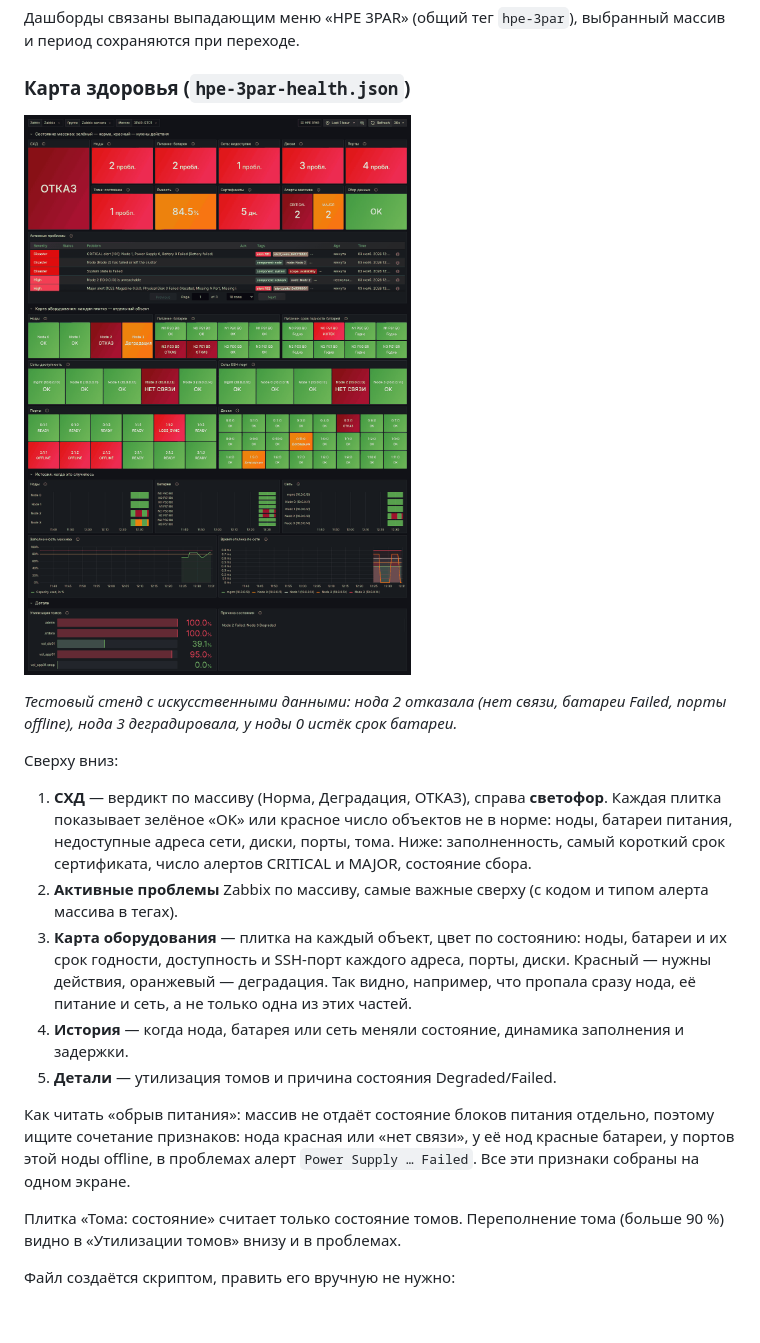
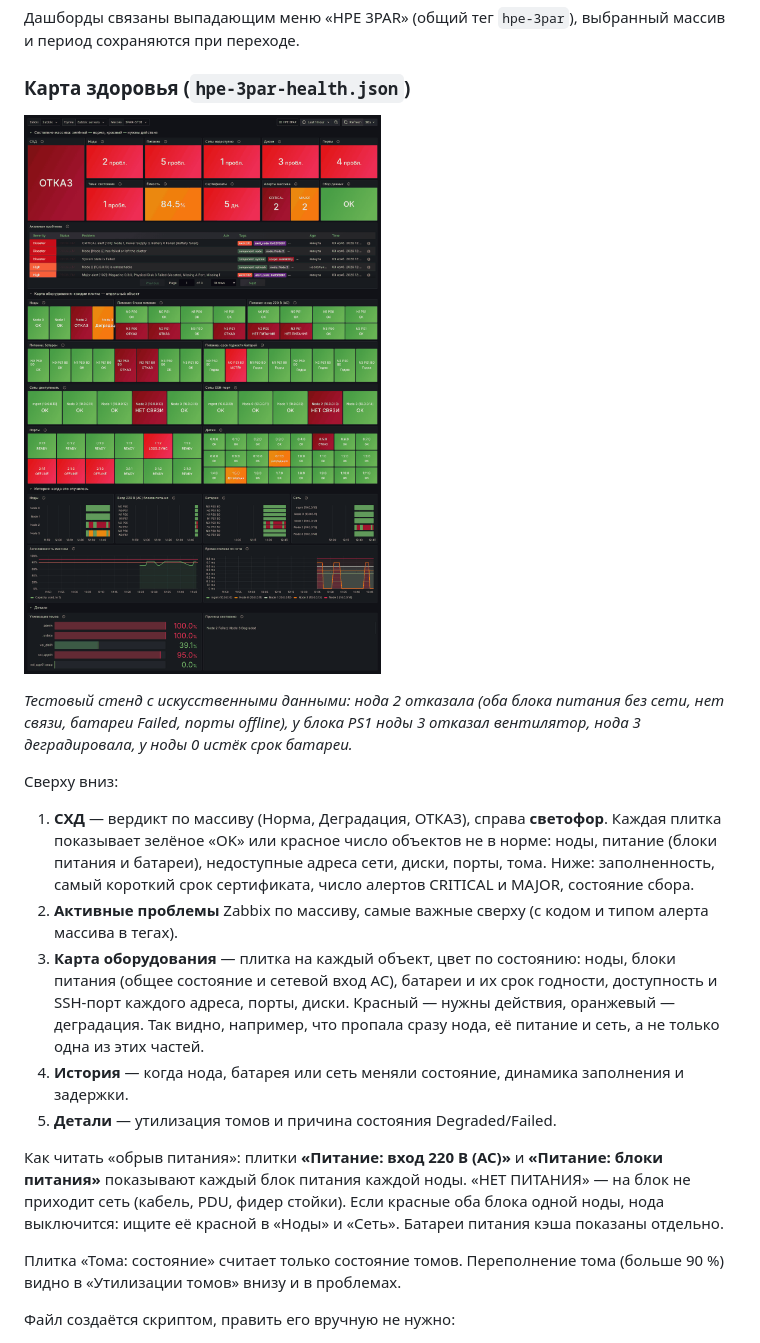
Before and after one commit to onlycrack-cyber/repo_cl, a Markdown page: grafana/README.md, the part around the change. Drawn GitHub-style; pictures changed too: grafana/hpe-3par-health.png; blank space fills up the shorter version.

```diff
--- a/grafana/README.md
+++ b/grafana/README.md
@@ -23,25 +23,26 @@
 
 ![Карта здоровья на тестовых данных: отказ ноды 2](hpe-3par-health.png)
 
-*Тестовый стенд с искусственными данными: нода 2 отказала (нет связи, батареи Failed, порты offline),
-нода 3 деградировала, у ноды 0 истёк срок батареи.*
+*Тестовый стенд с искусственными данными: нода 2 отказала (оба блока питания без сети, нет связи, батареи Failed,
+порты offline), у блока PS1 ноды 3 отказал вентилятор, нода 3 деградировала, у ноды 0 истёк срок батареи.*
 
 Сверху вниз:
 
 1. **СХД** — вердикт по массиву (Норма, Деградация, ОТКАЗ), справа **светофор**. Каждая плитка показывает
-   зелёное «OK» или красное число объектов не в норме: ноды, батареи питания, недоступные адреса сети,
+   зелёное «OK» или красное число объектов не в норме: ноды, питание (блоки питания и батареи), недоступные адреса сети,
    диски, порты, тома. Ниже: заполненность, самый короткий срок сертификата, число алертов
    CRITICAL и MAJOR, состояние сбора.
 2. **Активные проблемы** Zabbix по массиву, самые важные сверху (с кодом и типом алерта массива в тегах).
-3. **Карта оборудования** — плитка на каждый объект, цвет по состоянию: ноды, батареи и их срок годности,
+3. **Карта оборудования** — плитка на каждый объект, цвет по состоянию: ноды, блоки питания (общее состояние и сетевой вход AC), батареи и их срок годности,
    доступность и SSH-порт каждого адреса, порты, диски. Красный — нужны действия, оранжевый — деградация.
    Так видно, например, что пропала сразу нода, её питание и сеть, а не только одна из этих частей.
 4. **История** — когда нода, батарея или сеть меняли состояние, динамика заполнения и задержки.
 5. **Детали** — утилизация томов и причина состояния Degraded/Failed.
 
-Как читать «обрыв питания»: массив не отдаёт состояние блоков питания отдельно, поэтому ищите
-сочетание признаков: нода красная или «нет связи», у её нод красные батареи, у портов этой ноды
-offline, в проблемах алерт `Power Supply … Failed`. Все эти признаки собраны на одном экране.
+Как читать «обрыв питания»: плитки **«Питание: вход 220 В (AC)»** и **«Питание: блоки питания»**
+показывают каждый блок питания каждой ноды. «НЕТ ПИТАНИЯ» — на блок не приходит сеть (кабель, PDU, фидер
+стойки). Если красные оба блока одной ноды, нода выключится: ищите её красной в «Ноды» и «Сеть». Батареи
+питания кэша показаны отдельно.
 
 Плитка «Тома: состояние» считает только состояние томов. Переполнение тома (больше 90 %) видно в
 «Утилизации томов» внизу и в проблемах.
```
Also changed, not shown: README.md (+23 -3 lines), 8 other files.
